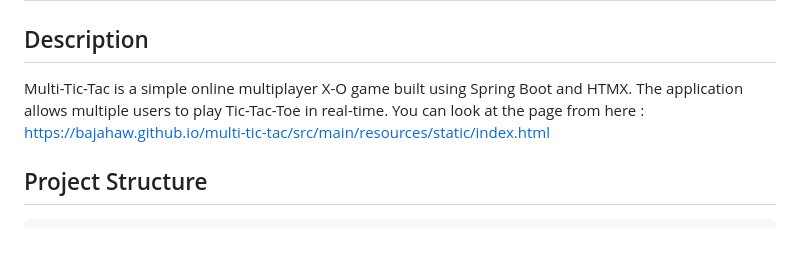
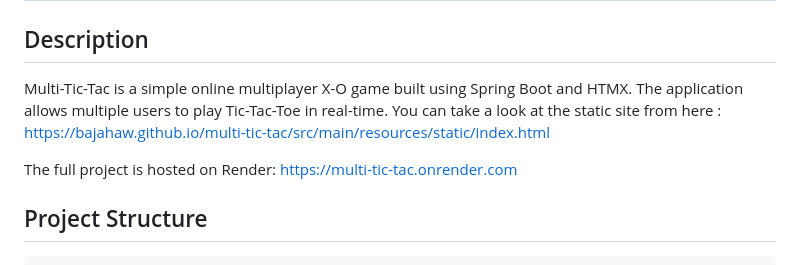
Before and after one commit to Bajahaw/multi-tic-tac, a Markdown page: Readme.md, the part around the change. Rendered like a GitHub page; blank space fills up the shorter version.

```diff
--- a/Readme.md
+++ b/Readme.md
@@ -1,7 +1,9 @@
 # Multi-Tic-Tac
 
 ## Description
-Multi-Tic-Tac is a simple online multiplayer X-O game built using Spring Boot and HTMX. The application allows multiple users to play Tic-Tac-Toe in real-time. You can look at the page from here : https://bajahaw.github.io/multi-tic-tac/src/main/resources/static/index.html
+Multi-Tic-Tac is a simple online multiplayer X-O game built using Spring Boot and HTMX. The application allows multiple users to play Tic-Tac-Toe in real-time. You can take a look at the static site from here : https://bajahaw.github.io/multi-tic-tac/src/main/resources/static/index.html
+
+The full project is hosted on Render: https://multi-tic-tac.onrender.com
 
 ## Project Structure
 
```
